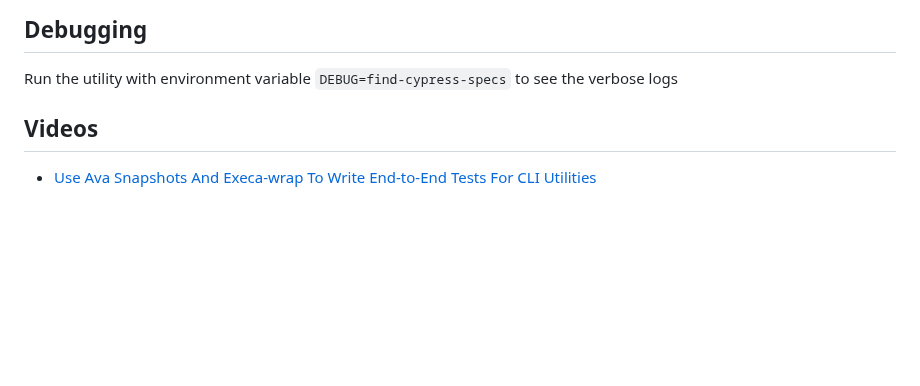
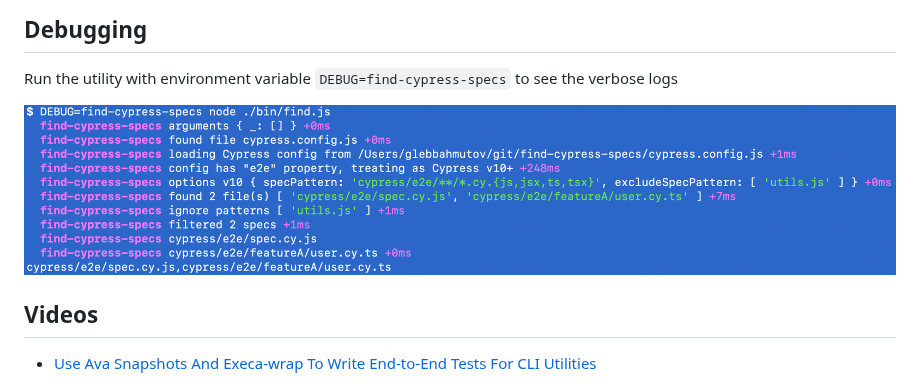
Before and after one commit to bahmutov/find-cypress-specs, a Markdown page: README.md, the part around the change. GitHub-like rendering; pictures changed too: images/debug.png (added); blank space fills up the shorter version.

Commit message:
refactor and add debug screenshot

```diff
--- a/README.md
+++ b/README.md
@@ -224,6 +224,8 @@ You can see how Cypress finds the specs using `DEBUG=cypress:cli,cypress:server:
 
 Run the utility with environment variable `DEBUG=find-cypress-specs` to see the verbose logs
 
+![Debug output](./images/debug.png)
+
 ## Videos
 
 - [Use Ava Snapshots And Execa-wrap To Write End-to-End Tests For CLI Utilities](https://youtu.be/rsw17RqP0G0)
```
Also changed, not shown: 2 other files.
